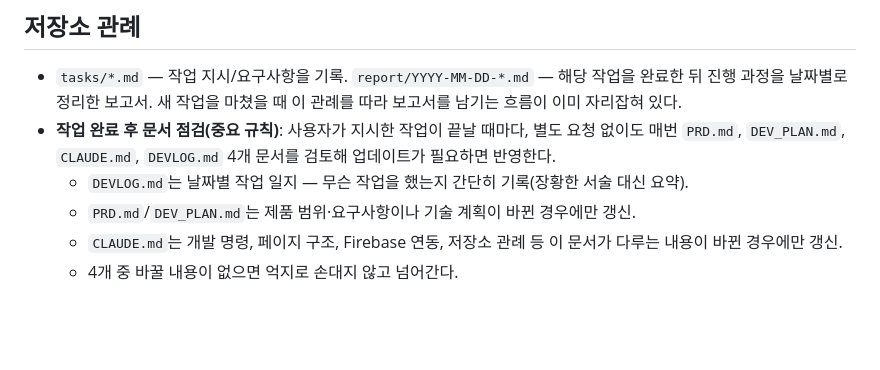
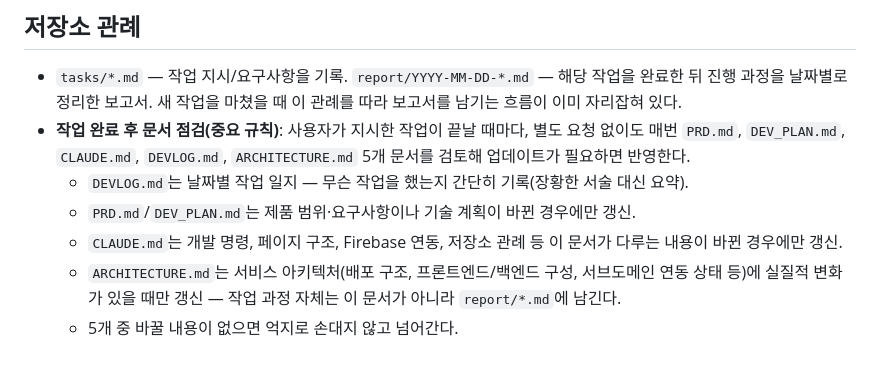
Before and after one commit to re8code/home, a Markdown page: CLAUDE.md, the part around the change. Drawn GitHub-style; blank space fills up the shorter version.

```diff
--- a/CLAUDE.md
+++ b/CLAUDE.md
@@ -40,8 +40,9 @@ This file provides guidance to Claude Code (claude.ai/code) when working with co
 ## 저장소 관례
 
 - `tasks/*.md` — 작업 지시/요구사항을 기록. `report/YYYY-MM-DD-*.md` — 해당 작업을 완료한 뒤 진행 과정을 날짜별로 정리한 보고서. 새 작업을 마쳤을 때 이 관례를 따라 보고서를 남기는 흐름이 이미 자리잡혀 있다.
-- **작업 완료 후 문서 점검(중요 규칙)**: 사용자가 지시한 작업이 끝날 때마다, 별도 요청 없이도 매번 `PRD.md`, `DEV_PLAN.md`, `CLAUDE.md`, `DEVLOG.md` 4개 문서를 검토해 업데이트가 필요하면 반영한다.
+- **작업 완료 후 문서 점검(중요 규칙)**: 사용자가 지시한 작업이 끝날 때마다, 별도 요청 없이도 매번 `PRD.md`, `DEV_PLAN.md`, `CLAUDE.md`, `DEVLOG.md`, `ARCHITECTURE.md` 5개 문서를 검토해 업데이트가 필요하면 반영한다.
   - `DEVLOG.md`는 날짜별 작업 일지 — 무슨 작업을 했는지 간단히 기록(장황한 서술 대신 요약).
   - `PRD.md`/`DEV_PLAN.md`는 제품 범위·요구사항이나 기술 계획이 바뀐 경우에만 갱신.
   - `CLAUDE.md`는 개발 명령, 페이지 구조, Firebase 연동, 저장소 관례 등 이 문서가 다루는 내용이 바뀐 경우에만 갱신.
-  - 4개 중 바꿀 내용이 없으면 억지로 손대지 않고 넘어간다.
+  - `ARCHITECTURE.md`는 서비스 아키텍처(배포 구조, 프론트엔드/백엔드 구성, 서브도메인 연동 상태 등)에 실질적 변화가 있을 때만 갱신 — 작업 과정 자체는 이 문서가 아니라 `report/*.md`에 남긴다.
+  - 5개 중 바꿀 내용이 없으면 억지로 손대지 않고 넘어간다.
```
Also changed, not shown: ARCHITECTURE.md (added, +82 -0 lines), DEVLOG.md (+2 -0 lines).
